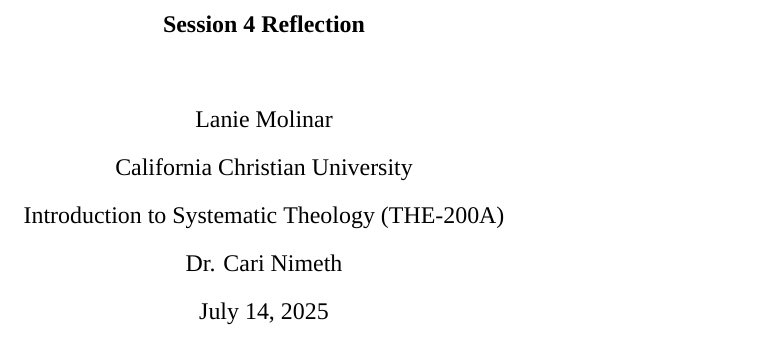
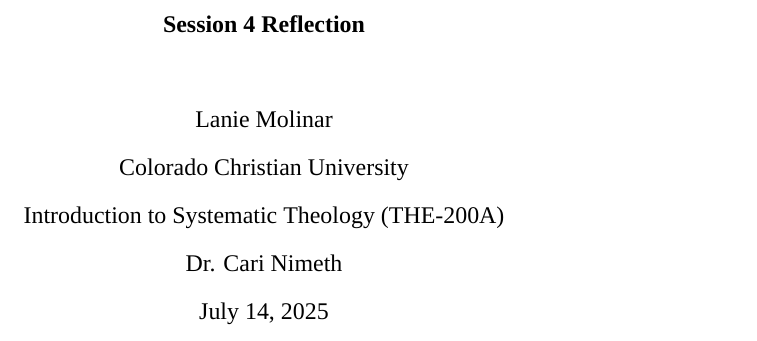
Before and after one commit to Lanie-Carmelo/CCU-THE-200A-S4-Reflection-Paper, a LaTeX paper (main.tex): part of page 1 of 4, cut so that both start at the same text. Compiled offline with XeLaTeX; a missing font is replaced by an installed copy or a similar font.

Commit message:
Fix typo in affiliations line and retry merging with pull request.

```diff
--- a/main.tex
+++ b/main.tex
@@ -24,7 +24,7 @@
 % Document metadata
 \title{Session 4 Reflection}
 \author{Lanie Molinar}
-\authorsaffiliations{California Christian University}
+\authorsaffiliations{Colorado Christian University}
 \duedate{July 14, 2025}
 \course{Introduction to Systematic Theology (THE-200A)}
 \professor{Dr. Cari Nimeth}
```
Also changed, not shown: main.pdf.
